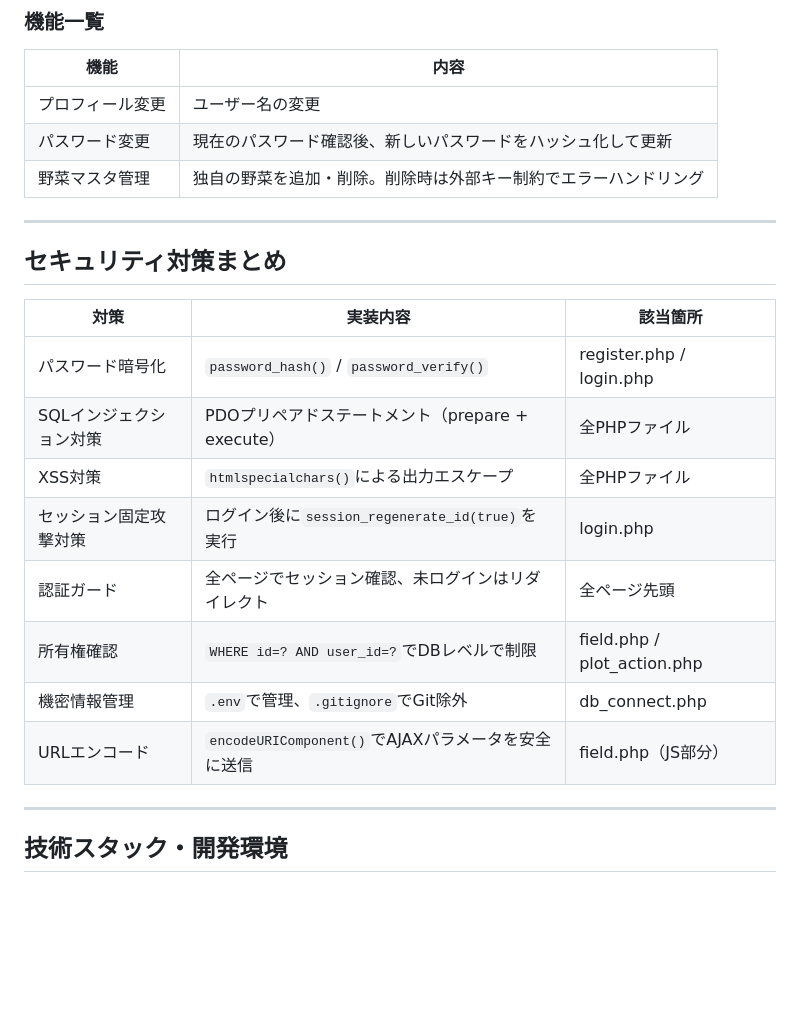
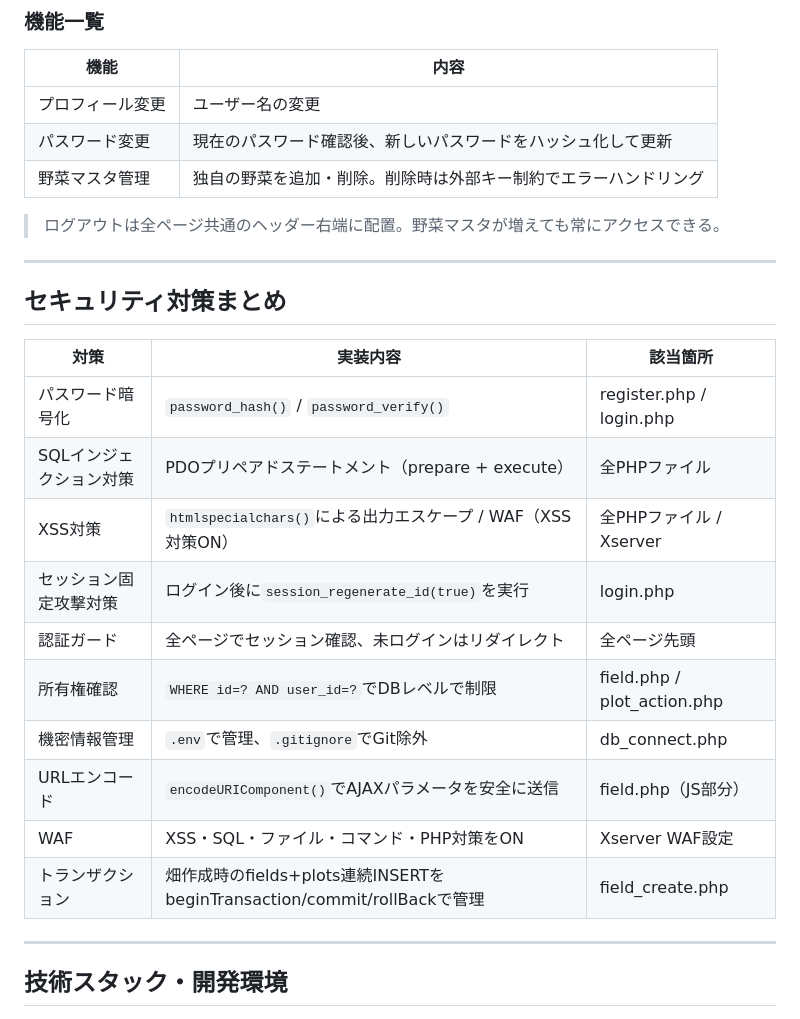
Before and after one commit to aya-k-o/FarmPlan, a Markdown page: docs/screen_design.md, the part around the change. Rendered like a GitHub page; blank space fills up the shorter version.

Commit message:
docs: 画面設計書を更新（ログアウト位置変更・WAF・トランザクション追記）
Co-Authored-By: Claude Sonnet 4.6 <noreply@anthropic.com>

```diff
--- a/docs/screen_design.md
+++ b/docs/screen_design.md
@@ -218,6 +218,8 @@
 | パスワード変更 | 現在のパスワード確認後、新しいパスワードをハッシュ化して更新 |
 | 野菜マスタ管理 | 独自の野菜を追加・削除。削除時は外部キー制約でエラーハンドリング |
 
+> ログアウトは全ページ共通のヘッダー右端に配置。野菜マスタが増えても常にアクセスできる。
+
 ---
 
 ## セキュリティ対策まとめ
@@ -226,12 +228,14 @@
 |------|---------|---------|
 | パスワード暗号化 | `password_hash()` / `password_verify()` | register.php / login.php |
 | SQLインジェクション対策 | PDOプリペアドステートメント（prepare + execute） | 全PHPファイル |
-| XSS対策 | `htmlspecialchars()`による出力エスケープ | 全PHPファイル |
+| XSS対策 | `htmlspecialchars()`による出力エスケープ / WAF（XSS対策ON） | 全PHPファイル / Xserver |
 | セッション固定攻撃対策 | ログイン後に`session_regenerate_id(true)`を実行 | login.php |
 | 認証ガード | 全ページでセッション確認、未ログインはリダイレクト | 全ページ先頭 |
 | 所有権確認 | `WHERE id=? AND user_id=?`でDBレベルで制限 | field.php / plot_action.php |
 | 機密情報管理 | `.env`で管理、`.gitignore`でGit除外 | db_connect.php |
 | URLエンコード | `encodeURIComponent()`でAJAXパラメータを安全に送信 | field.php（JS部分） |
+| WAF | XSS・SQL・ファイル・コマンド・PHP対策をON | Xserver WAF設定 |
+| トランザクション | 畑作成時のfields+plots連続INSERTをbeginTransaction/commit/rollBackで管理 | field_create.php |
 
 ---
 
```
